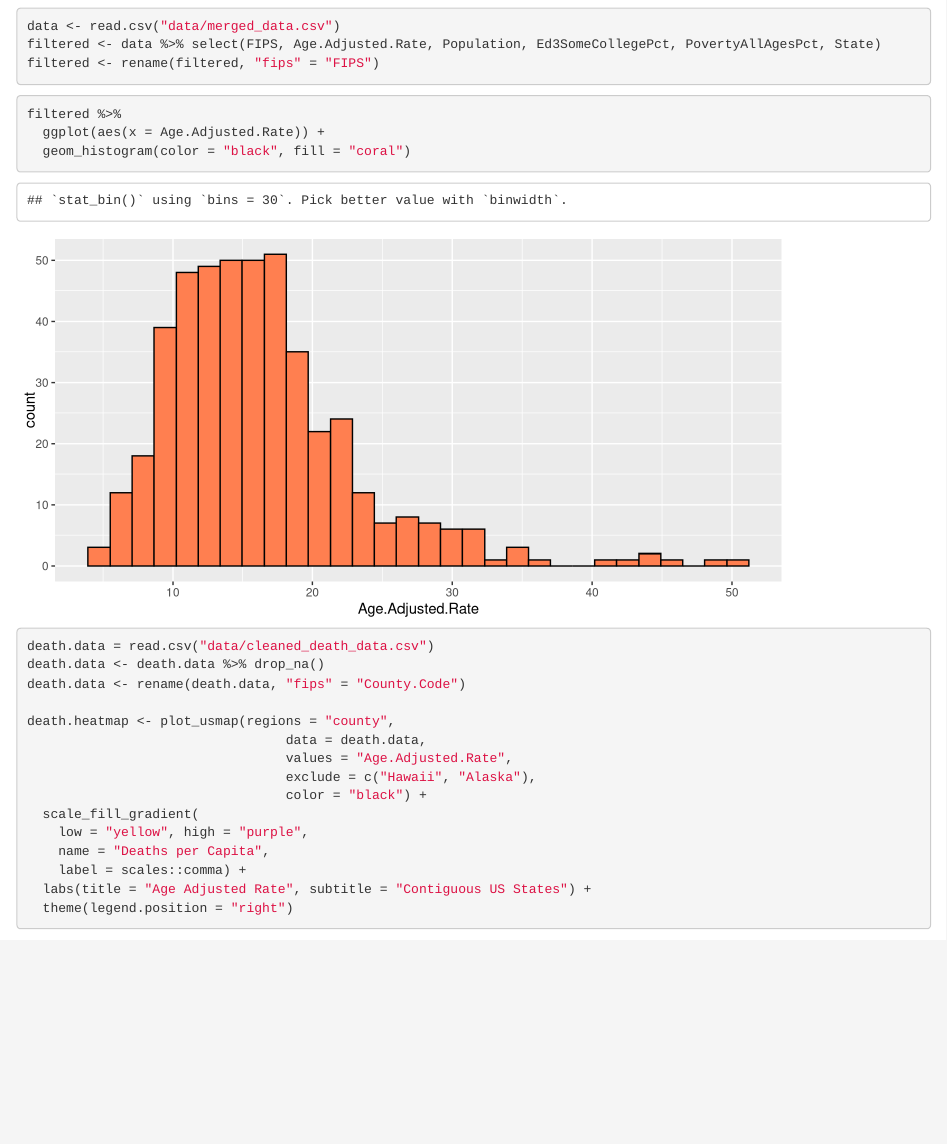
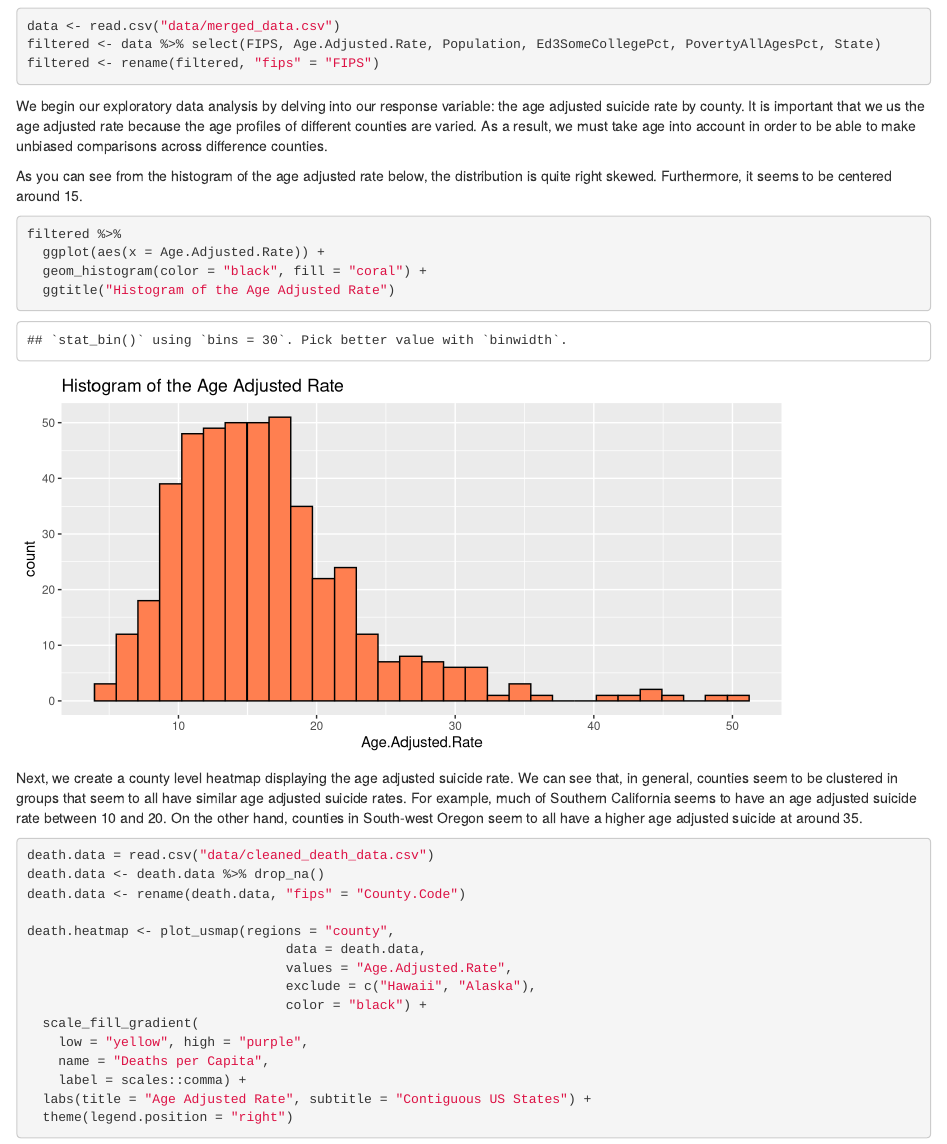
Before and after one commit to christine-guo/A-County-Level-Analysis-of-Suicide-Rate, an R Markdown document (EDA/Michael_EDA.Rmd): the page in a window 1100 px wide, from 120 px down. Rendered offline with R 4.5, knitr and Pandoc, with nearby package versions; some code elsewhere in the file could not run offline.

Commit message:
Update Michael_EDA.Rmd

````diff
--- a/EDA/Michael_EDA.Rmd
+++ b/EDA/Michael_EDA.Rmd
@@ -22,11 +22,18 @@ filtered <- data %>% select(FIPS, Age.Adjusted.Rate, Population, Ed3SomeCollegeP
 filtered <- rename(filtered, "fips" = "FIPS")
 ```
 
+We begin our exploratory data analysis by delving into our response variable: the age adjusted suicide rate by county. It is important that we us the age adjusted rate because the age profiles of different counties are varied. As a result, we must take age into account in order to be able to make unbiased comparisons across difference counties.
+
+As you can see from the histogram of the age adjusted rate below, the distribution is quite right skewed. Furthermore, it seems to be centered around 15.
+
 ```{r}
 filtered %>%
   ggplot(aes(x = Age.Adjusted.Rate)) +
-  geom_histogram(color = "black", fill = "coral")
+  geom_histogram(color = "black", fill = "coral") +
+  ggtitle("Histogram of the Age Adjusted Rate")
 ```
+
+Next, we create a county level heatmap displaying the age adjusted suicide rate. We can see that, in general, counties seem to be clustered in groups that seem to all have similar age adjusted suicide rates. For example, much of Southern California seems to have an age adjusted suicide rate between 10 and 20. On the other hand, counties in South-west Oregon seem to all have a higher age adjusted suicide at around 35.
 
 ```{r}
 death.data = read.csv("data/cleaned_death_data.csv")
````
Also changed, not shown: EDA/Michael_EDA.Rmd (6 more changed lines).
